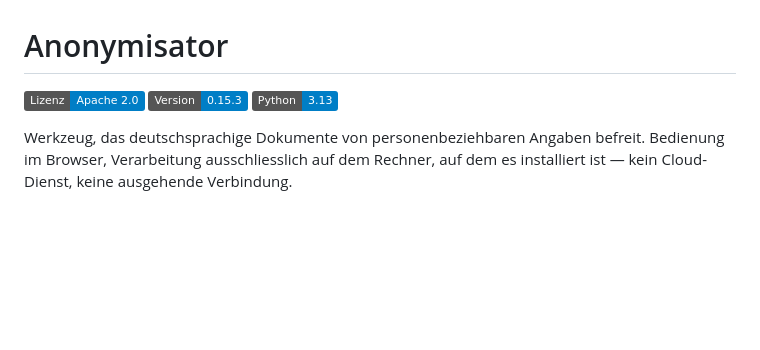
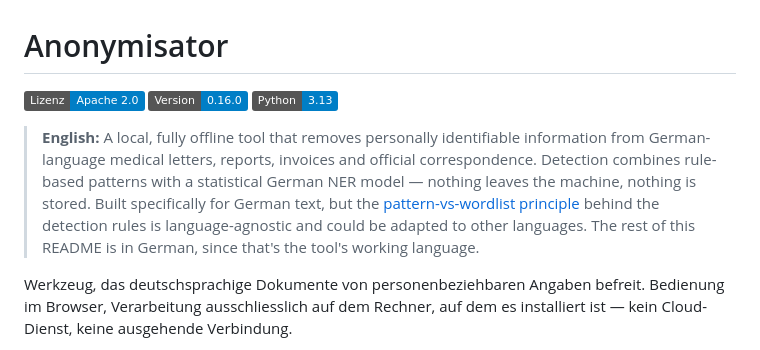
Before and after one commit to maximilianhabs/anonymisator, a Markdown page: README.md, the part around the change. Drawn GitHub-style; badges without logos; blank space fills up the shorter version.

```diff
--- a/README.md
+++ b/README.md
@@ -1,8 +1,18 @@
 # Anonymisator
 
 [![Lizenz: Apache 2.0](https://img.shields.io/badge/Lizenz-Apache%202.0-blue.svg)](LICENSE)
-[![Version](https://img.shields.io/badge/Version-0.15.3-informational.svg)](CHANGELOG.md)
+[![Version](https://img.shields.io/badge/Version-0.16.0-informational.svg)](CHANGELOG.md)
 [![Python](https://img.shields.io/badge/Python-3.13-blue.svg)](#einrichtung)
+
+> **English:** A local, fully offline tool that removes personally
+> identifiable information from German-language medical letters, reports,
+> invoices and official correspondence. Detection combines rule-based
+> patterns with a statistical German NER model — nothing leaves the
+> machine, nothing is stored. Built specifically for German text, but the
+> [pattern-vs-wordlist principle](app/detect.py) behind the detection
+> rules is language-agnostic and could be adapted to other languages. The
+> rest of this README is in German, since that's the tool's working
+> language.
 
 Werkzeug, das deutschsprachige Dokumente von personenbeziehbaren Angaben
 befreit. Bedienung im Browser, Verarbeitung ausschliesslich auf dem Rechner,
```
Also changed, not shown: BACKLOG.md (+48 -22 lines).
